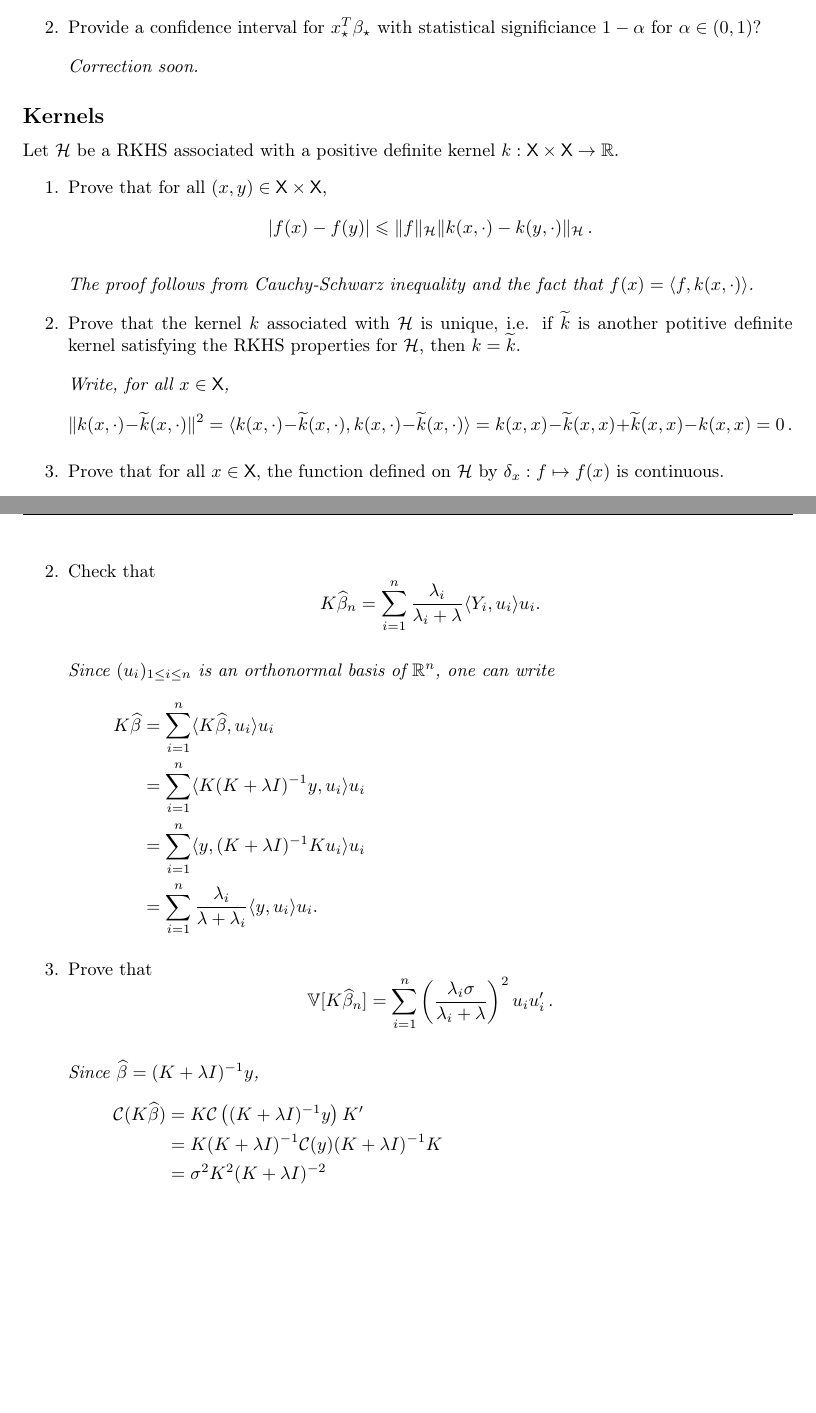
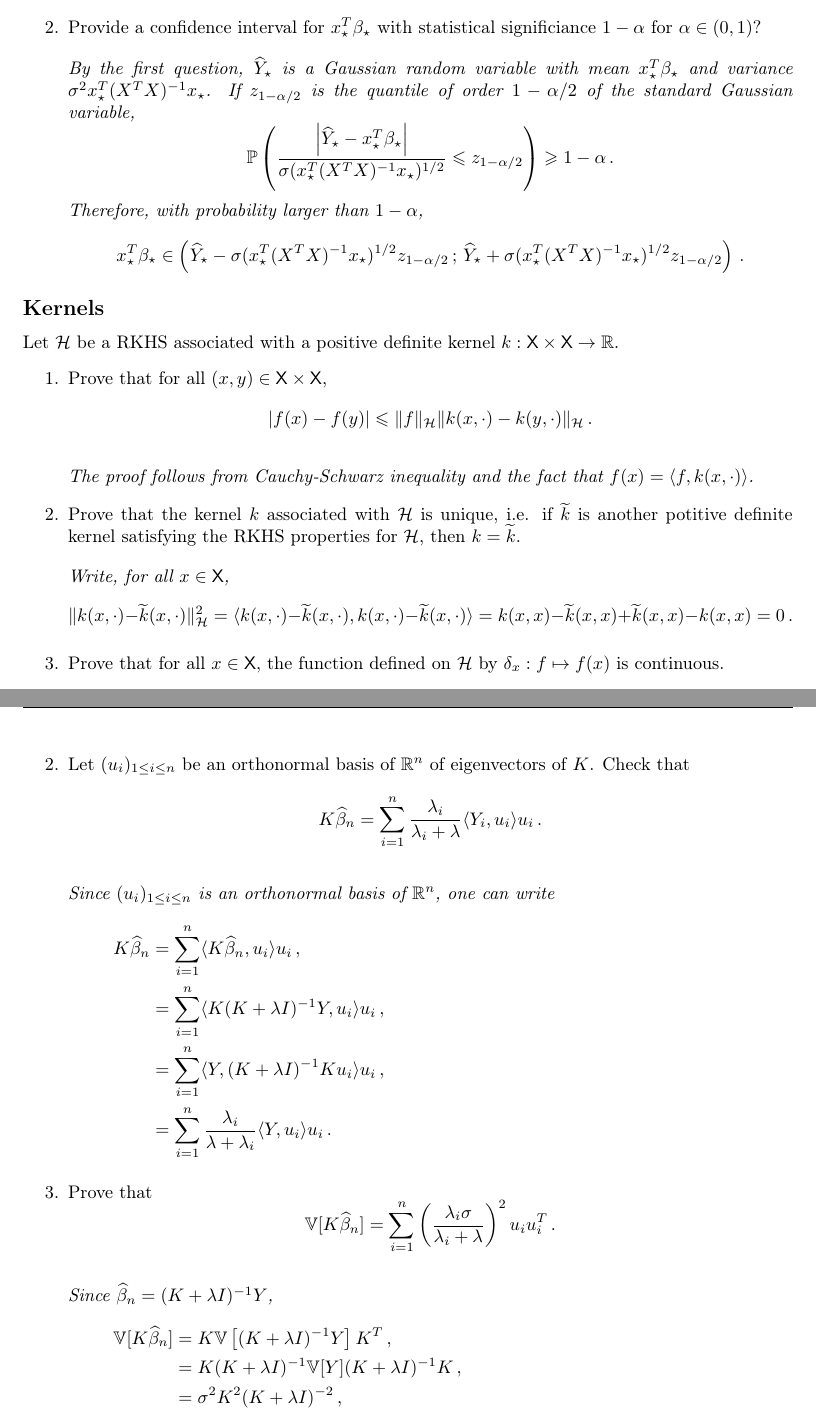
Before and after one commit to sylvainlc/19-map354_share, a LaTeX document (5_Regression/Lab/exercices.tex): two parts of pages 2 and 4 of 4, joined at a grey line, cut so that both start at the same text, the shorter picture padded with empty space. Compiled offline with pdfLaTeX.

Commit message:
Added exercises on Regression

```diff
--- a/5_Regression/Lab/exercices.tex
+++ b/5_Regression/Lab/exercices.tex
@@ -202,7 +202,14 @@ $$
 \vspace{.2cm}
 
 {\em
-Correction soon.
+By the first question, $\widehat Y_\star$ is a Gaussian random variable with mean $x_\star^T\beta_\star$ and variance $\sigma^2x_\star^T(X^TX)^{-1}x_\star$. If $z_{1-\alpha/2}$ is the quantile of order $1-\alpha/2$ of the standard Gaussian variable,
+$$
+\mathbb{P}\left(\frac{\left|\widehat Y_\star-x_\star^T\beta_\star\right|}{\sigma(x_\star^T(X^TX)^{-1}x_\star)^{1/2}}\leqslant z_{1-\alpha/2}\right)\geqslant 1-\alpha\,.
+$$
+Therefore, with probability larger than $1-\alpha$,
+$$
+x_\star^T\beta_\star \in \left(\widehat Y_\star - \sigma(x_\star^T(X^TX)^{-1}x_\star)^{1/2}z_{1-\alpha/2}\,;\, \widehat Y_\star + \sigma(x_\star^T(X^TX)^{-1}x_\star)^{1/2}z_{1-\alpha/2}\right)\,.
+$$
 }
 \end{enumerate}
 
@@ -227,7 +234,7 @@ The proof follows from Cauchy-Schwarz inequality and the fact that $f(x) = \lang
 {\em
 Write, for all $x\in\xset$,
 $$
-\|k(x,\cdot) - \widetilde k(x,\cdot)\|^2 = \langle k(x,\cdot) - \widetilde k(x,\cdot),k(x,\cdot) - \widetilde k(x,\cdot)\rangle = k(x,x) - \widetilde k(x,x) +  \widetilde k(x,x) - k(x,x)= 0\,.
+\|k(x,\cdot) - \widetilde k(x,\cdot)\|_{\calH}^2 = \langle k(x,\cdot) - \widetilde k(x,\cdot),k(x,\cdot) - \widetilde k(x,\cdot)\rangle = k(x,x) - \widetilde k(x,x) +  \widetilde k(x,x) - k(x,x)= 0\,.
 $$
 }
 
@@ -305,7 +308,7 @@ Let
 }
-\item  Check that
+\item  Let $(u_i)_{1 \leq i \leq n}$ be an orthonormal basis of $\R^n$ of eigenvectors of $K$. Check that
 $$
-K\widehat \beta_n= \sum_{i=1}^n {\lambda_{i}\over \lambda_{i}+\lambda} \langle Y_i, u_{i}\rangle u_{i}.
+K\widehat \beta_n= \sum_{i=1}^n {\lambda_{i}\over \lambda_{i}+\lambda} \langle Y_i, u_{i}\rangle u_{i}\,.
 $$
 
 
@@ -314,26 +317,26 @@ $$
 {\em
 Since $(u_i)_{1 \leq i \leq n}$ is an orthonormal basis of $\R^n$, one can write
 		\begin{align*}
-			K \widehat{\beta} & = \sum_{i=1}^n \langle K \widehat{\beta}, u_i\rangle u_i\\
-			& = \sum_{i=1}^n \langle K (K+\lambda I)^{-1}y, u_i\rangle u_i\\
-			& = \sum_{i=1}^n \langle y, (K+\lambda I)^{-1} K  u_i\rangle u_i\\
-			& = \sum_{i=1}^n \frac{\lambda_i }{\lambda + \lambda_i} \langle y, u_i \rangle u_i.
+			K \widehat{\beta}_n & = \sum_{i=1}^n \langle K \widehat{\beta}_n, u_i\rangle u_i\,,\\
+			& = \sum_{i=1}^n \langle K (K+\lambda I)^{-1}Y, u_i\rangle u_i\,,\\
+			& = \sum_{i=1}^n \langle Y, (K+\lambda I)^{-1} K  u_i\rangle u_i\,,\\
+			& = \sum_{i=1}^n \frac{\lambda_i }{\lambda + \lambda_i} \langle Y, u_i \rangle u_i\,.
 		\end{align*}
 }
 \item Prove that
 $$
-\V[K\widehat \beta_n]=\sum_{i=1}^n \left(\lambda_{i}\sigma\over \lambda_{i}+\lambda\right)^2u_{i}u_{i}'\eqsp.
+\V[K\widehat \beta_n]=\sum_{i=1}^n \left(\lambda_{i}\sigma\over \lambda_{i}+\lambda\right)^2u_{i}u_{i}^T\eqsp.
 $$
 
 \vspace{.2cm}
 
 {\em
-Since $\widehat{\beta} = (K + \lambda I)^{-1}y$,
+Since $\widehat{\beta}_n = (K + \lambda I)^{-1}Y$,
 		\begin{align*}
-			\C (K \widehat{\beta}) & = K \C \left( (K + \lambda I)^{-1} y \right) K'\\
-			& = K (K + \lambda I)^{-1} \C (y) (K + \lambda I)^{-1} K\\
-			& = \sigma^2 K^2 (K + \lambda I)^{-2}\\
-			& = \sum_{i=1}^n \left( \frac{\lambda_i \sigma }{\lambda_i + \lambda}\right)^2 u_i u_i^T,
+			\V [K \widehat{\beta}_n] & = K \V \left[ (K + \lambda I)^{-1} Y \right]K^T\,,\\
+			& = K (K + \lambda I)^{-1} \V [Y] (K + \lambda I)^{-1} K\,,\\
+			& = \sigma^2 K^2 (K + \lambda I)^{-2}\,,\\
+			& = \sum_{i=1}^n \left( \frac{\lambda_i \sigma }{\lambda_i + \lambda}\right)^2 u_i u_i^T\,,
 		\end{align*}
 	using the eigenvector decomposition of $K$.
 }
```
Also changed, not shown: 5_Regression/Lab/exercices.tex (70 more changed lines).
